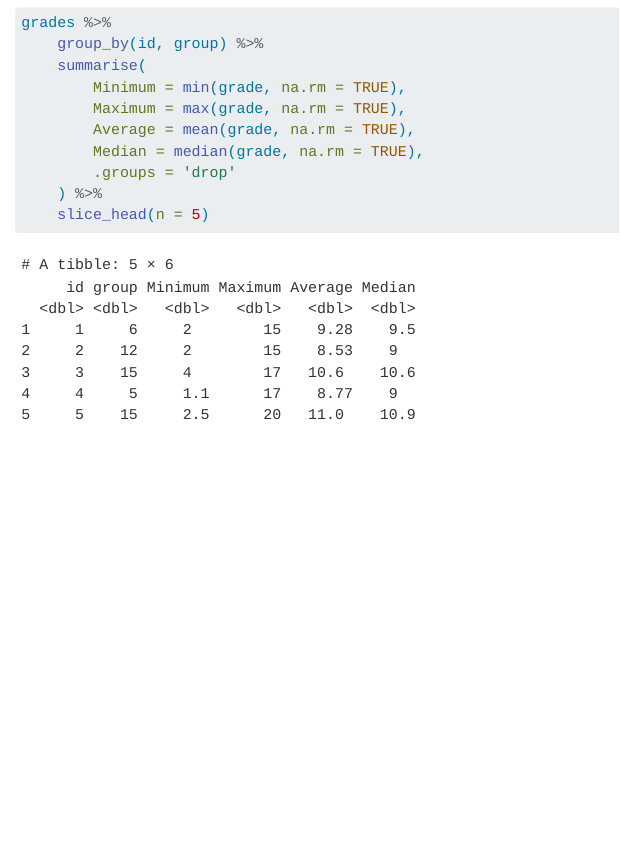
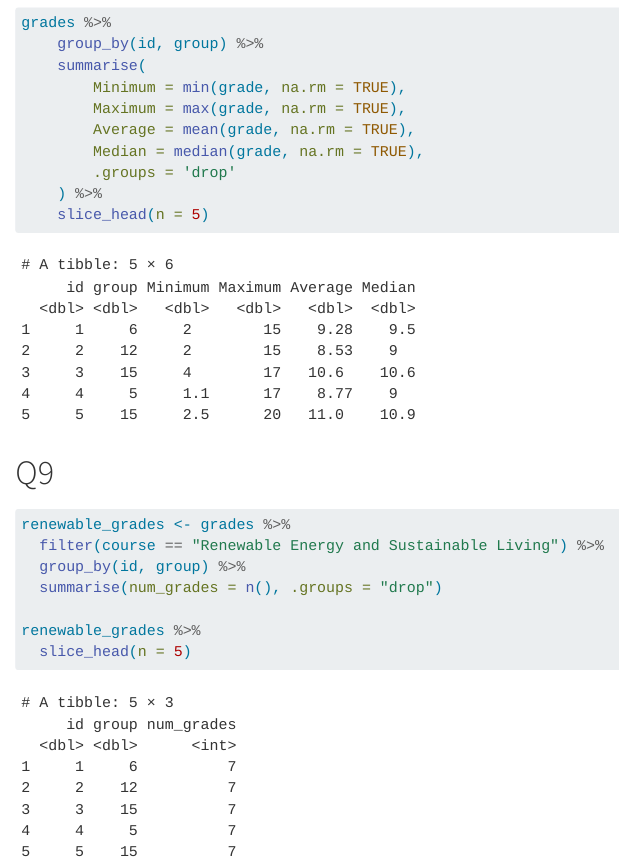
Before and after one commit to alexmar313/eval-grades, a Quarto document (Martinez.qmd): the page in a window 1100 px wide, from 3320 px down. Rendered offline with R 4.5, knitr and Pandoc in place of Quarto, with nearby package versions; some code elsewhere in the file could not run offline; common packages that the code uses without loading them are loaded.

Commit message:
Question 9

````diff
--- a/Martinez.qmd
+++ b/Martinez.qmd
@@ -71,3 +71,14 @@ grades %>%
     ) %>%
     slice_head(n = 5)
 ```
+
+# Q9
+```{r}
+renewable_grades <- grades %>%
+  filter(course == "Renewable Energy and Sustainable Living") %>%
+  group_by(id, group) %>%
+  summarise(num_grades = n(), .groups = "drop")
+
+renewable_grades %>%
+  slice_head(n = 5)
+```
````
